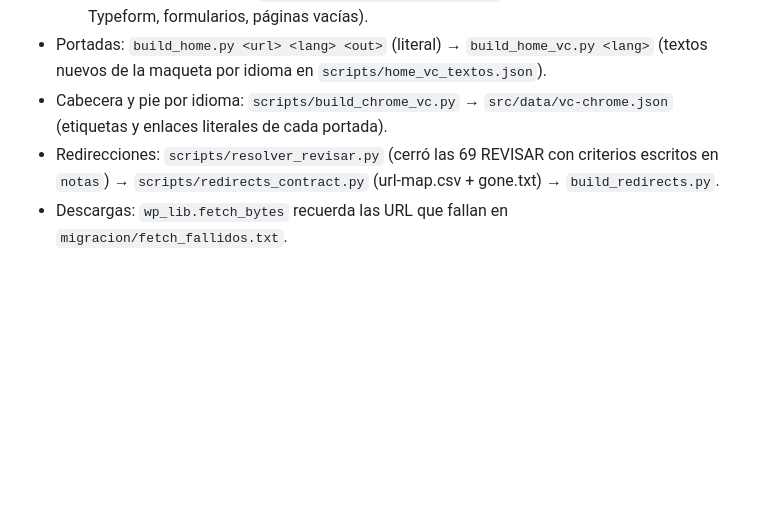
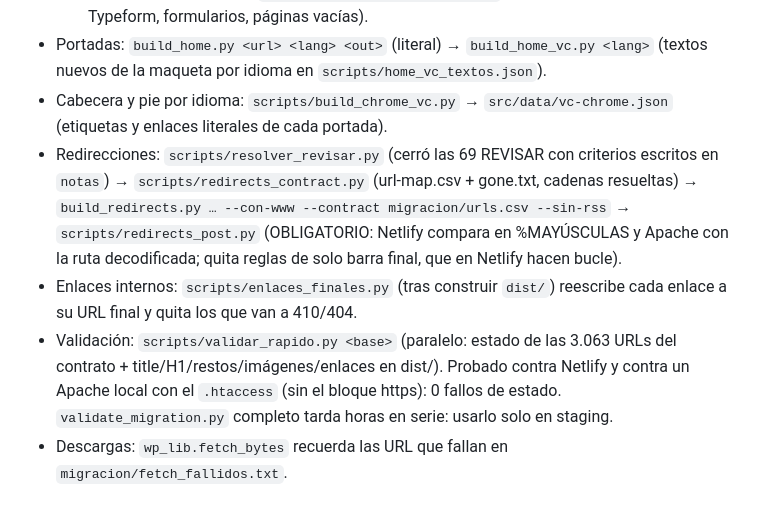
Before and after one commit to Theliftcohub/medicsintegralsalut-web, a Markdown page: CLAUDE.md, the part around the change. GitHub-like rendering; blank space fills up the shorter version.

```diff
--- a/CLAUDE.md
+++ b/CLAUDE.md
@@ -63,7 +63,9 @@ Web estática de Médics Integral Salut (clínica de cirugía y medicina estéti
   - Informe de incidencias: `migracion/vc_pages_report.json` (imágenes sin copia local, Typeform, formularios, páginas vacías).
 - Portadas: `build_home.py <url> <lang> <out>` (literal) → `build_home_vc.py <lang>` (textos nuevos de la maqueta por idioma en `scripts/home_vc_textos.json`).
 - Cabecera y pie por idioma: `scripts/build_chrome_vc.py` → `src/data/vc-chrome.json` (etiquetas y enlaces literales de cada portada).
-- Redirecciones: `scripts/resolver_revisar.py` (cerró las 69 REVISAR con criterios escritos en `notas`) → `scripts/redirects_contract.py` (url-map.csv + gone.txt) → `build_redirects.py`.
+- Redirecciones: `scripts/resolver_revisar.py` (cerró las 69 REVISAR con criterios escritos en `notas`) → `scripts/redirects_contract.py` (url-map.csv + gone.txt, cadenas resueltas) → `build_redirects.py … --con-www --contract migracion/urls.csv --sin-rss` → `scripts/redirects_post.py` (OBLIGATORIO: Netlify compara en %MAYÚSCULAS y Apache con la ruta decodificada; quita reglas de solo barra final, que en Netlify hacen bucle).
+- Enlaces internos: `scripts/enlaces_finales.py` (tras construir `dist/`) reescribe cada enlace a su URL final y quita los que van a 410/404.
+- Validación: `scripts/validar_rapido.py <base>` (paralelo: estado de las 3.063 URLs del contrato + title/H1/restos/imágenes/enlaces en dist/). Probado contra Netlify y contra un Apache local con el `.htaccess` (sin el bloque https): 0 fallos de estado. `validate_migration.py` completo tarda horas en serie: usarlo solo en staging.
 - Descargas: `wp_lib.fetch_bytes` recuerda las URL que fallan en `migracion/fetch_fallidos.txt`.
 
 ## Bloques disponibles
```
Also changed, not shown: NO_LITERAL.md (+2 -0 lines).
